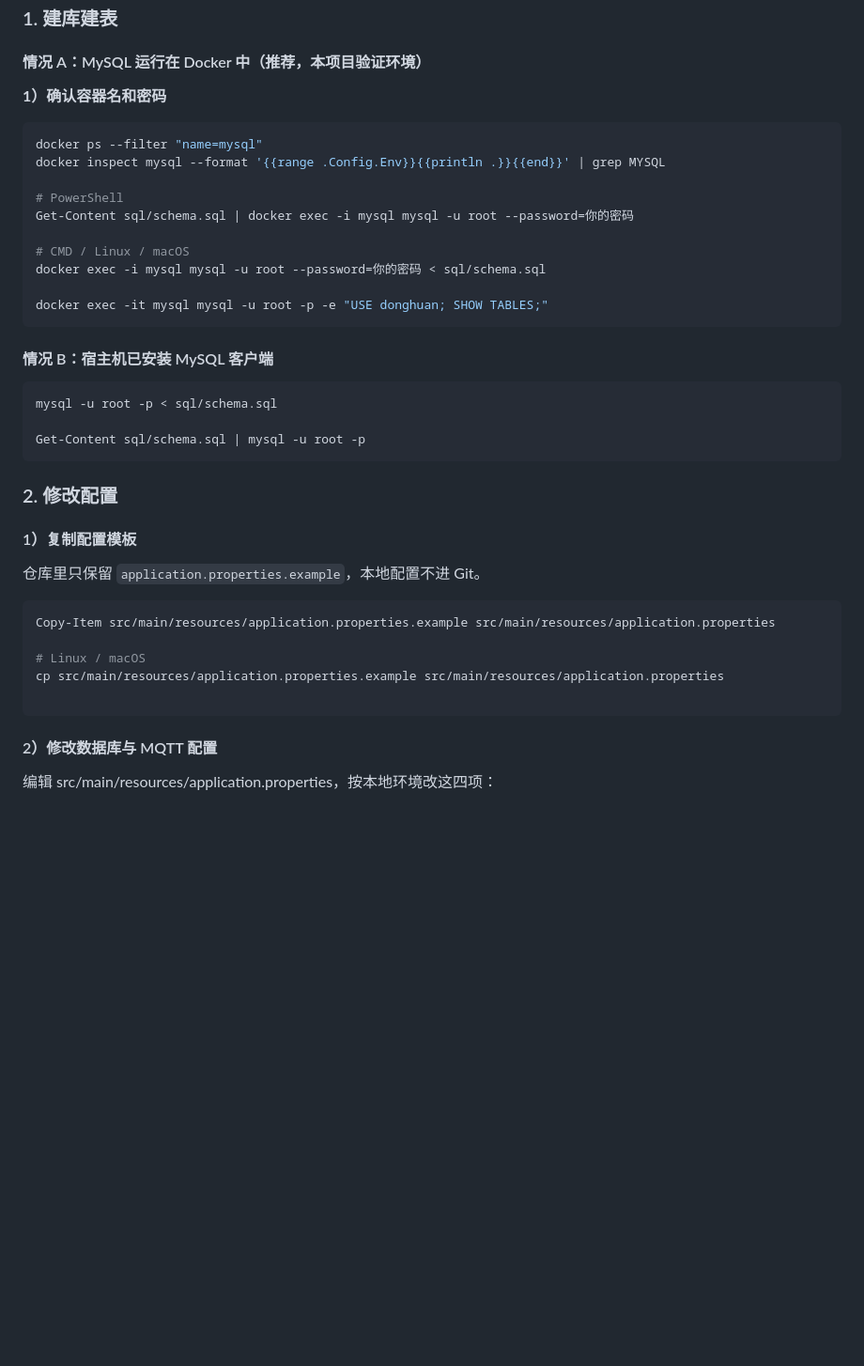
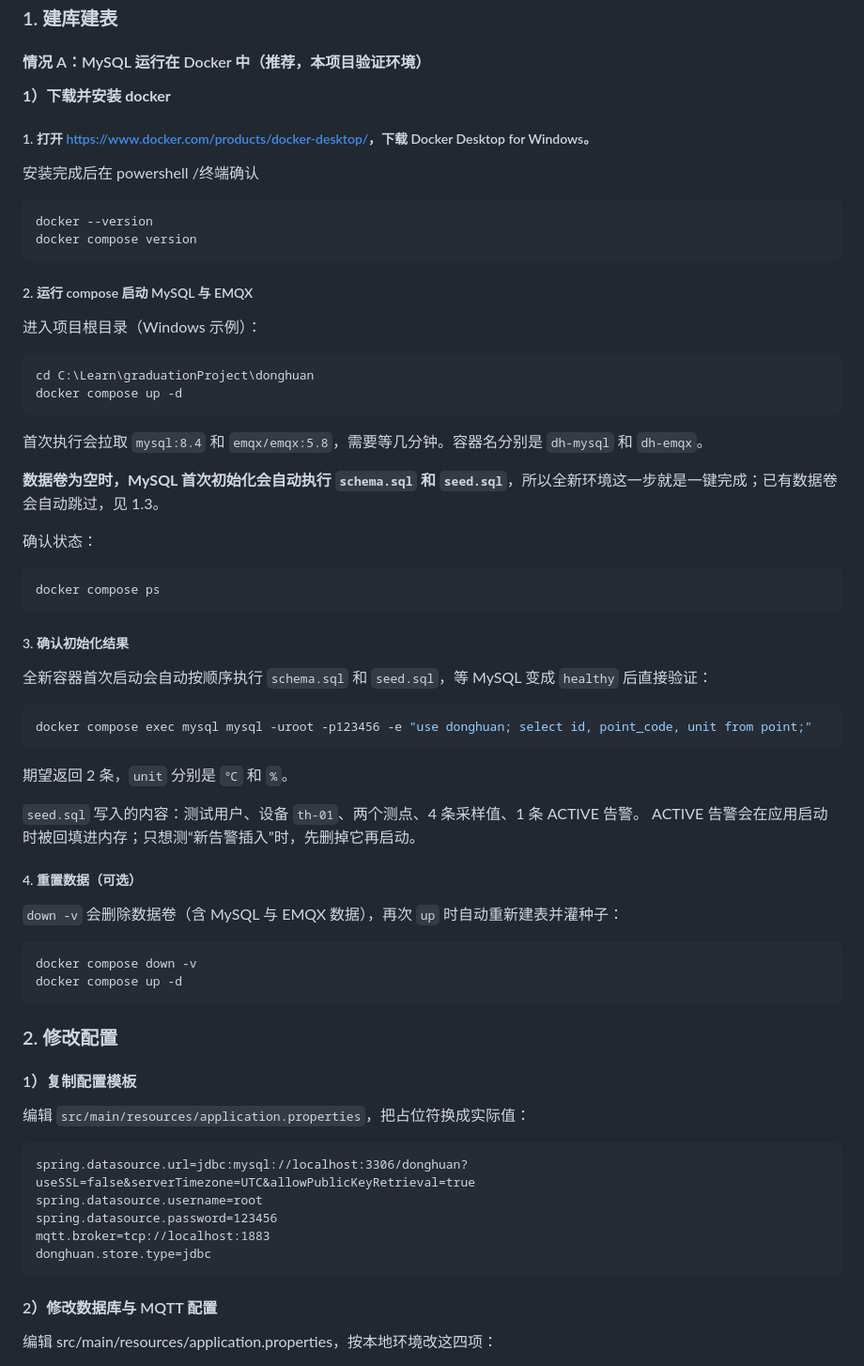
Before and after one commit to huaYeCaiW/graduationProject, a Markdown page: README.md, the part around the change. Shown at 94% size. Rendered like a GitHub page; blank space fills up the shorter version.

````diff
--- a/README.md
+++ b/README.md
@@ -18,41 +18,61 @@
 
 #### 情况 A：MySQL 运行在 Docker 中（推荐，本项目验证环境）
 
-**1）确认容器名和密码**
+**1）下载并安装 docker**
+##### 1. 打开 <https://www.docker.com/products/docker-desktop/>，下载 Docker Desktop for Windows。
 
-```bash
-docker ps --filter "name=mysql"
-docker inspect mysql --format '{{range .Config.Env}}{{println .}}{{end}}' | grep MYSQL
+安装完成后在 powershell /终端确认
+```powershell
+docker --version
+docker compose version
+```
+##### 2. 运行 compose 启动 MySQL 与 EMQX
 
-# PowerShell
-Get-Content sql/schema.sql | docker exec -i mysql mysql -u root --password=你的密码
+进入项目根目录（Windows 示例）：
+```powershell
+cd C:\Learn\graduationProject\donghuan
+docker compose up -d
+```
+首次执行会拉取 `mysql:8.4` 和 `emqx/emqx:5.8`，需要等几分钟。容器名分别是 `dh-mysql` 和 `dh-emqx`。
 
-# CMD / Linux / macOS
-docker exec -i mysql mysql -u root --password=你的密码 < sql/schema.sql
+**数据卷为空时，MySQL 首次初始化会自动执行** **`schema.sql`** **和** **`seed.sql`**，所以全新环境这一步就是一键完成；已有数据卷会自动跳过，见 1.3。
 
-docker exec -it mysql mysql -u root -p -e "USE donghuan; SHOW TABLES;"
+确认状态：
+```powershell
+docker compose ps
 ```
 
-#### 情况 B：宿主机已安装 MySQL 客户端
+##### 3. 确认初始化结果
 
-```bash
-mysql -u root -p < sql/schema.sql
+全新容器首次启动会自动按顺序执行 `schema.sql` 和 `seed.sql`，等 MySQL 变成 `healthy` 后直接验证：
+```powershell
+docker compose exec mysql mysql -uroot -p123456 -e "use donghuan; select id, point_code, unit from point;"
+```
+期望返回 2 条，`unit` 分别是 `℃` 和 `%`。
 
-Get-Content sql/schema.sql | mysql -u root -p
+`seed.sql` 写入的内容：测试用户、设备 `th-01`、两个测点、4 条采样值、1 条 ACTIVE 告警。
+ACTIVE 告警会在应用启动时被回填进内存；只想测“新告警插入”时，先删掉它再启动。
+
+##### 4. 重置数据（可选）
+
+`down -v` 会删除数据卷（含 MySQL 与 EMQX 数据），再次 `up` 时自动重新建表并灌种子：
+```powershell
+docker compose down -v
+docker compose up -d
 ```
 
 ### 2. 修改配置
 
 #### 1）复制配置模板
 
-仓库里只保留 `application.properties.example`，本地配置不进 Git。
+编辑 `src/main/resources/application.properties`，把占位符换成实际值：
 
-```powershell
-Copy-Item src/main/resources/application.properties.example src/main/resources/application.properties
-
-# Linux / macOS
-cp src/main/resources/application.properties.example src/main/resources/application.properties
-
+```Propertise
+spring.datasource.url=jdbc:mysql://localhost:3306/donghuan?useSSL=false&serverTimezone=UTC&allowPublicKeyRetrieval=true
+spring.datasource.username=root
+spring.datasource.password=123456
+mqtt.broker=tcp://localhost:1883
+donghuan.store.type=jdbc
 ```
 
 #### 2）修改数据库与 MQTT 配置
````
